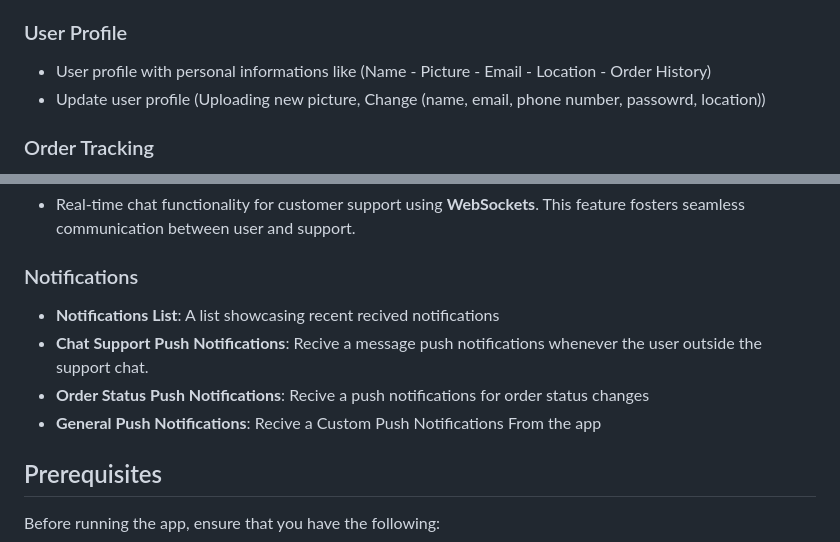
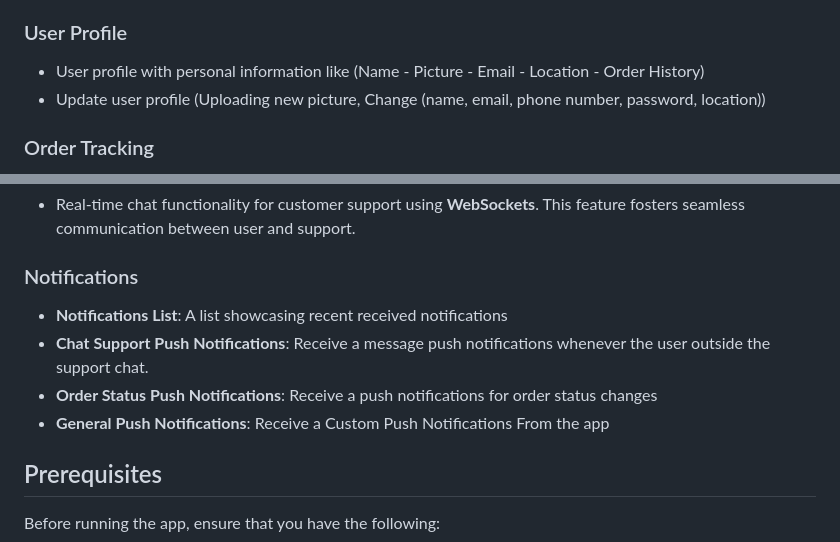
Before and after one commit to Bit-Camp-IO/E-Fashion_Flutter, a Markdown page: README.md, 2 parts joined by grey strips. GitHub-like rendering.

```diff
--- a/README.md
+++ b/README.md
@@ -58,8 +58,8 @@ The repository allows you to create a fashion store app with a lot of features.
 
   ### User Profile
 
-  - User profile with personal informations like (Name - Picture - Email - Location - Order History)
-  - Update user profile (Uploading new picture, Change (name, email, phone number, passowrd, location))
+  - User profile with personal information like (Name - Picture - Email - Location - Order History)
+  - Update user profile (Uploading new picture, Change (name, email, phone number, password, location))
 
   ### Order Tracking
 
@@ -78,10 +78,10 @@ The repository allows you to create a fashion store app with a lot of features.
   - Real-time chat functionality for customer support using **WebSockets**. This feature fosters seamless communication between user and support.
 
   ###  Notifications
-  - **Notifications List**: A list showcasing recent recived notifications
-  - **Chat Support Push Notifications**: Recive a message push notifications whenever the user outside the support chat.
-  - **Order Status Push Notifications**: Recive a push notifications for order status changes
-  - **General Push Notifications**: Recive a Custom Push Notifications From the app
+  - **Notifications List**: A list showcasing recent received notifications
+  - **Chat Support Push Notifications**: Receive a message push notifications whenever the user outside the support chat.
+  - **Order Status Push Notifications**: Receive a push notifications for order status changes
+  - **General Push Notifications**: Receive a Custom Push Notifications From the app
 
 
 ## Prerequisites
```
